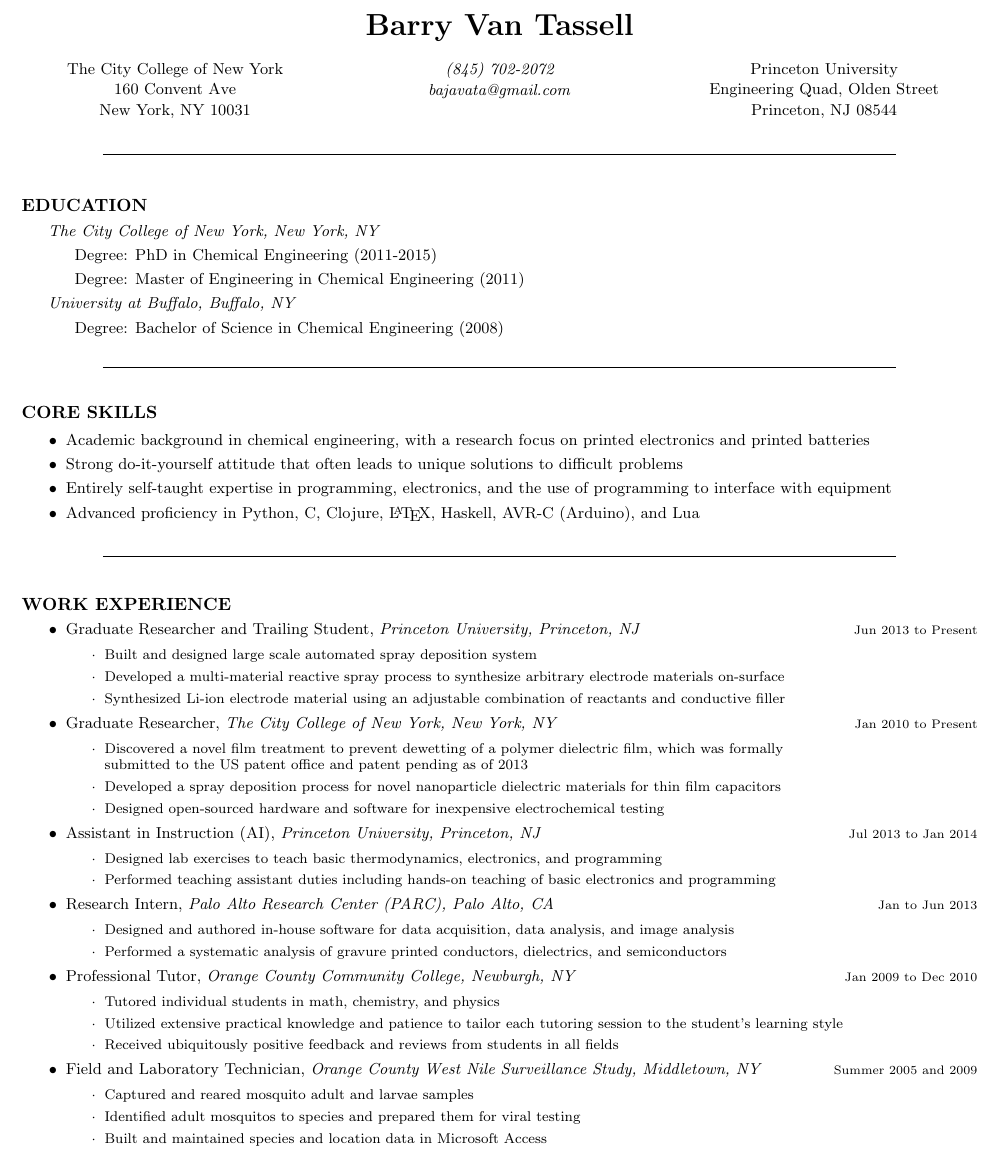
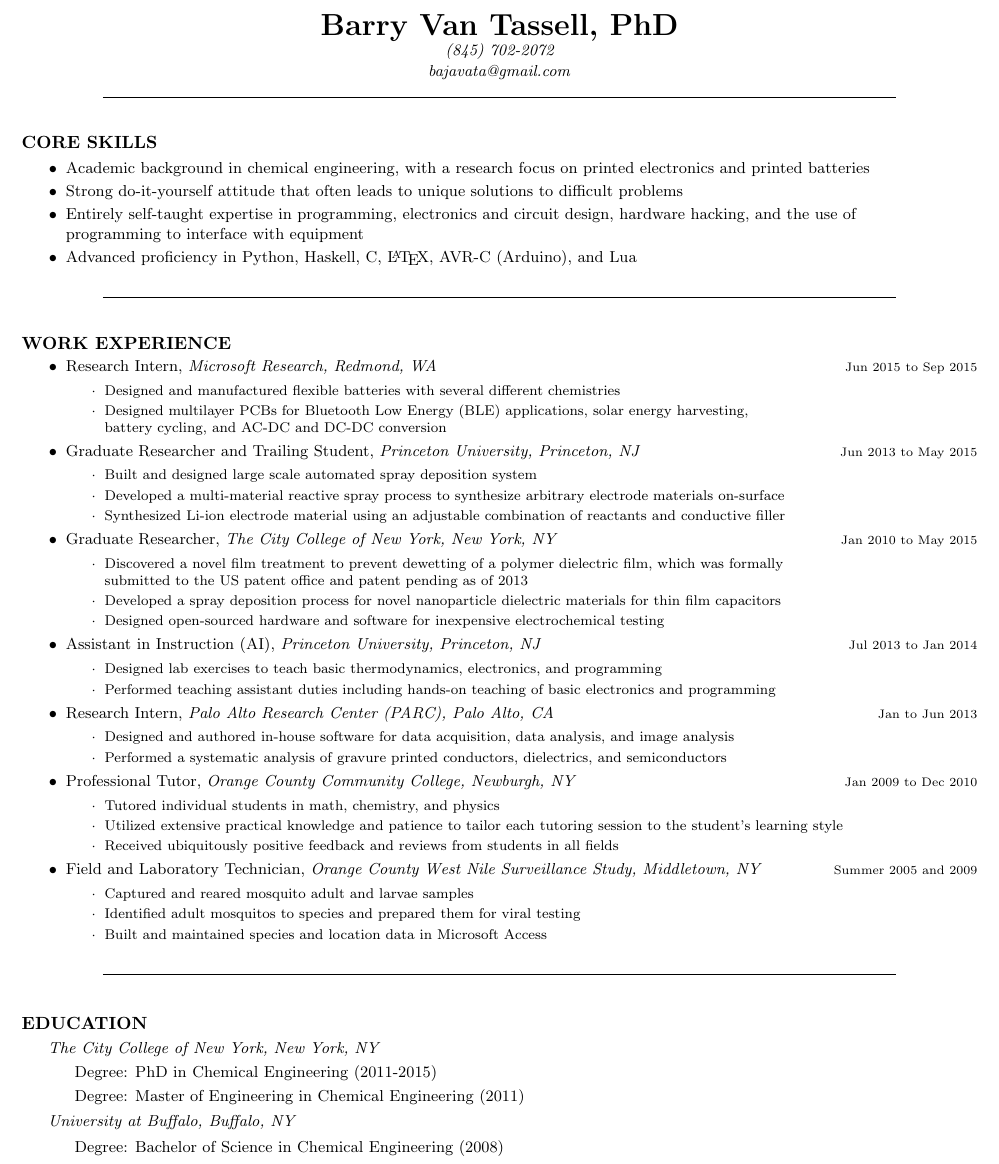
Before and after one commit to YakBarber/resume, a LaTeX CV (resume.tex): part of page 1 of 2, cut so that both start at the same text. Compiled offline with pdfLaTeX.

Commit message:
updated with MSR experience. Also did some rearranging.

```diff
--- a/resume.tex
+++ b/resume.tex
@@ -16,42 +16,14 @@
 \begin{document}
 
 \begin{center}
-  {\LARGE \textbf{Barry Van Tassell}}\\
-  \begin{multicols}{3}
-    {\small The City College of New York \\
-    160 Convent Ave \\
-  New York, NY 10031}\\
-  \columnbreak
+  {\LARGE \textbf{Barry Van Tassell, PhD}}\\
   \emph{\small (845) 702-2072\\
     bajavata@gmail.com}\\
-  \columnbreak
-    {\small Princeton University \\
-    Engineering Quad, Olden Street \\
-    Princeton, NJ 08544}
-  \end{multicols}
   \line(1,0){450}
 \end{center}
 
 \onehalfspacing
 
-{\singlespacing
-\noindent \textbf{EDUCATION}
-\newline
-}
-{\small
-\indent \emph{The City College of New York, New York, NY}
-
-\indent \indent Degree: PhD in Chemical Engineering (2011-2015)
-
-\indent \indent Degree: Master of Engineering in Chemical Engineering (2011)
-
-\indent \emph{University at Buffalo, Buffalo, NY}
-
-\indent \indent Degree: Bachelor of Science in Chemical Engineering (2008)
-\begin{center}
-  \line(1,0){450}
-\end{center}
-}
 
 {\singlespacing
 \noindent \textbf{CORE SKILLS}
@@ -59,8 +31,8 @@
 {\small\begin{itemize}
 \item Academic background in chemical engineering, with a research focus on printed electronics and printed batteries
 \item Strong do-it-yourself attitude that often leads to unique solutions to difficult problems
-\item Entirely self-taught expertise in programming, electronics, and the use of programming to interface with equipment
-\item Advanced proficiency in Python, C, Clojure, \LaTeX, Haskell, AVR-C (Arduino), and Lua
+\item Entirely self-taught expertise in programming, electronics and circuit design, hardware hacking, and the use of \\programming to interface with equipment
+\item Advanced proficiency in Python, Haskell, C, \LaTeX, AVR-C (Arduino), and Lua
 \end{itemize}}}
 
 \begin{center}
@@ -72,13 +44,18 @@
 
 {\small
 \begin{itemize}
-  \item \noindent Graduate Researcher and Trailing Student, \emph{Princeton University, Princeton, NJ} \hfill {\scriptsize Jun 2013 to Present}
+  \item \noindent Research Intern, \emph{Microsoft Research, Redmond, WA} \hfill {\scriptsize Jun 2015 to Sep 2015}
+    {\footnotesize\begin{itemize}
+        \item Designed and manufactured flexible batteries with several different chemistries
+        \item Designed multilayer PCBs for Bluetooth Low Energy (BLE) applications, solar energy harvesting, \\battery cycling, and AC-DC and DC-DC conversion
+    \end{itemize}}
+  \item \noindent Graduate Researcher and Trailing Student, \emph{Princeton University, Princeton, NJ} \hfill {\scriptsize Jun 2013 to May 2015}
     {\footnotesize\begin{itemize}
         \item Built and designed large scale automated spray deposition system
         \item Developed a multi-material reactive spray process to synthesize arbitrary electrode materials on-surface
         \item Synthesized Li-ion electrode material using an adjustable combination of reactants and conductive filler
     \end{itemize}}
-  \item \noindent Graduate Researcher, \emph{The City College of New York, New York, NY} \hfill {\scriptsize Jan 2010 to Present}
+  \item \noindent Graduate Researcher, \emph{The City College of New York, New York, NY} \hfill {\scriptsize Jan 2010 to May 2015}
     {\footnotesize\begin{itemize}
         \item Discovered a novel film treatment to prevent dewetting of a polymer dielectric film, which was formally \\ submitted to the US patent office and patent pending as of 2013
         \item Developed a spray deposition process for novel nanoparticle dielectric materials for thin film capacitors
@@ -116,3 +93,16 @@
 \end{center}
 
 {\singlespacing
+\noindent \textbf{EDUCATION}
+\newline
+}
+{\small
+\indent \emph{The City College of New York, New York, NY}
+
+\indent \indent Degree: PhD in Chemical Engineering (2011-2015)
+
+\indent \indent Degree: Master of Engineering in Chemical Engineering (2011)
+
+\indent \emph{University at Buffalo, Buffalo, NY}
+
+\indent \indent Degree: Bachelor of Science in Chemical Engineering (2008)
```
Also changed, not shown: resume.tex (9 more changed lines).
